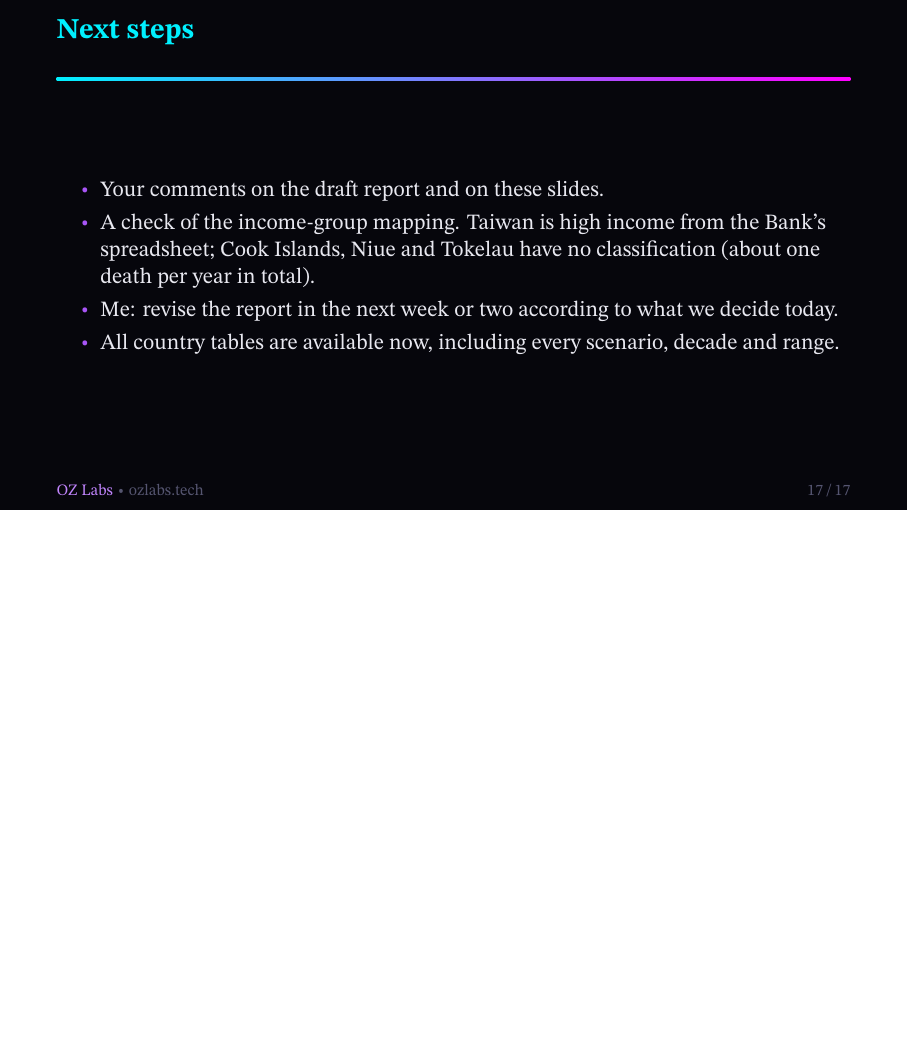
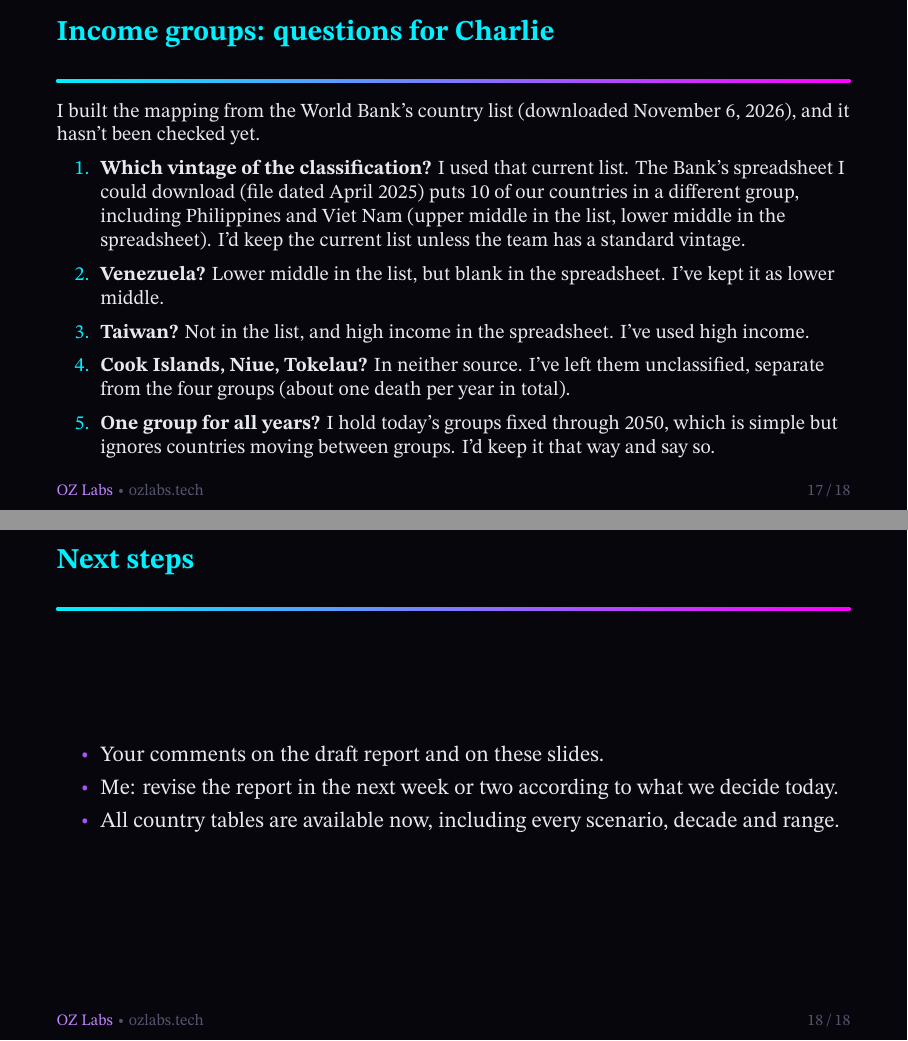
Before and after one commit to aaron-oz/2026-climate-health-burden-projections, LaTeX slides (docs/meetings/team-meeting-2026-11-09-slides.tex): page 18 of 18 before the commit and pages 18 and 19 of 19 after it, the two joined at a grey line, the shorter picture padded with empty space. The pictures show the PDF file docs/meetings/team-meeting-2026-11-09-slides.pdf that the author committed with the source.

Commit message:
Slides: income-group questions for Charlie (vintage of the classification, Venezuela, Taiwan, unclassified islands, fixed groups)
Co-Authored-By: Claude Opus 5.5 <noreply@anthropic.com>
Claude-Session: https://claude.ai/code/session_01Vw5ay2MsoyMVMwVSoydkYy

```diff
--- a/docs/meetings/team-meeting-2026-11-09-slides.tex
+++ b/docs/meetings/team-meeting-2026-11-09-slides.tex
@@ -258,10 +258,21 @@
   \end{enumerate}
 \end{frame}
 
+\begin{frame}{Income groups: questions for Charlie}
+  \small
+  I built the mapping from the World Bank's country list (downloaded November 6, 2026), and it hasn't been checked yet.
+  \begin{enumerate}
+    \item \textbf{Which vintage of the classification?} I used that current list. The Bank's spreadsheet I could download (file dated April 2025) puts 10 of our countries in a different group, including Philippines and Viet Nam (upper middle in the list, lower middle in the spreadsheet). I'd keep the current list unless the team has a standard vintage.
+    \item \textbf{Venezuela?} Lower middle in the list, but blank in the spreadsheet. I've kept it as lower middle.
+    \item \textbf{Taiwan?} Not in the list, and high income in the spreadsheet. I've used high income.
+    \item \textbf{Cook Islands, Niue, Tokelau?} In neither source. I've left them unclassified, separate from the four groups (about one death per year in total).
+    \item \textbf{One group for all years?} I hold today's groups fixed through 2050, which is simple but ignores countries moving between groups. I'd keep it that way and say so.
+  \end{enumerate}
+\end{frame}
+
 \begin{frame}{Next steps}
   \begin{itemize}
     \item Your comments on the draft report and on these slides.
-    \item A check of the income-group mapping. Taiwan is high income from the Bank's spreadsheet; Cook Islands, Niue and Tokelau have no classification (about one death per year in total).
     \item Me: revise the report in the next week or two according to what we decide today.
     \item All country tables are available now, including every scenario, decade and range.
   \end{itemize}
```
Also changed, not shown: docs/meetings/team-meeting-2026-11-09-slides.pdf.
